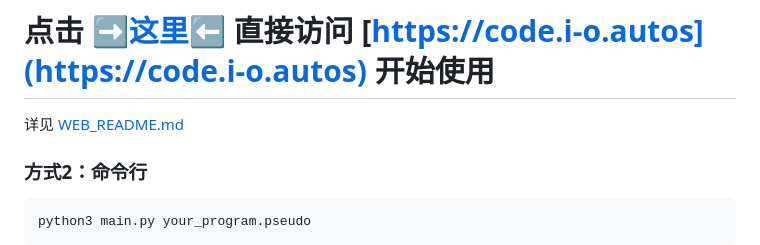
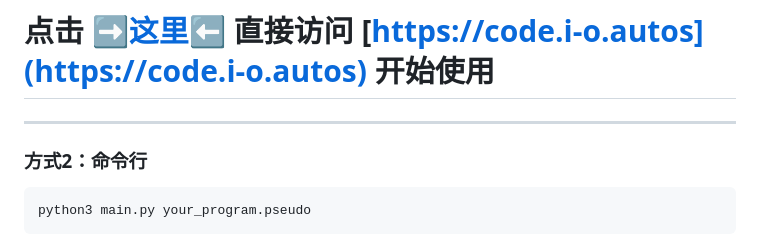
Before and after one commit to LaoChouPro/Pseudocode-IDE, a Markdown page: README.md, the part around the change. GitHub-like rendering.

```diff
--- a/README.md
+++ b/README.md
@@ -10,7 +10,7 @@
 
 # 点击 ➡️[这里](https://code.i-o.autos)⬅️ 直接访问 [https://code.i-o.autos](https://code.i-o.autos) 开始使用
 
-详见 [WEB_README.md](WEB_README.md)
+---
 
 ### 方式2：命令行
 
```
